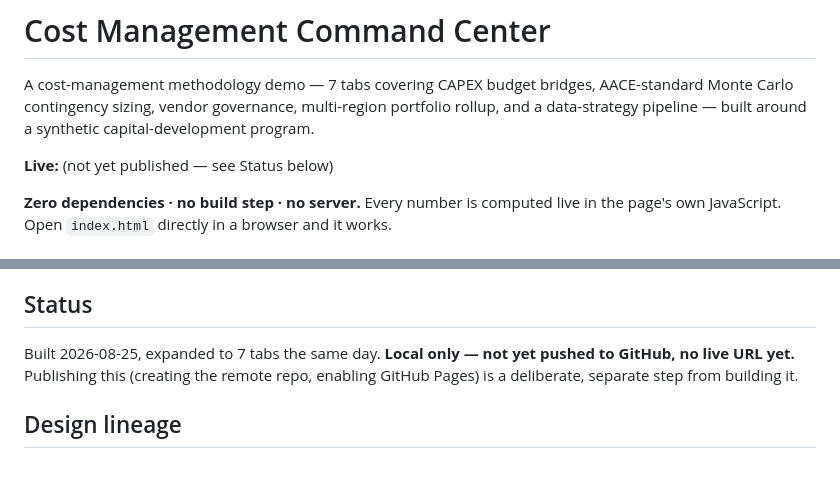
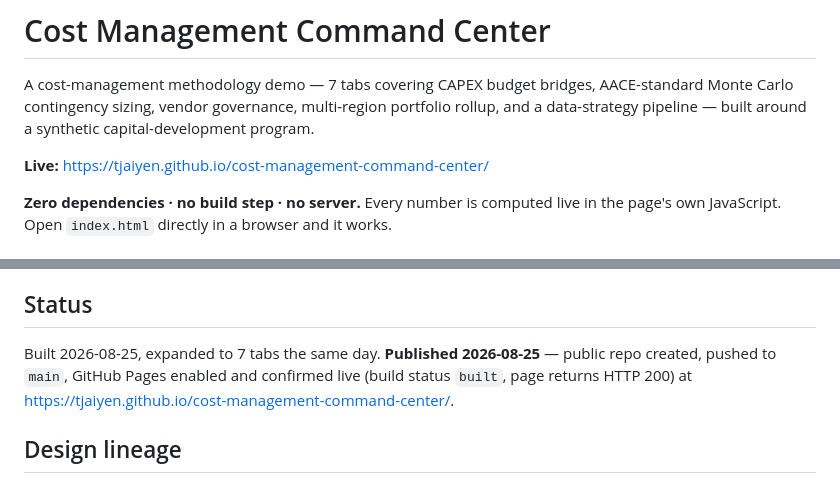
Before and after one commit to tjaiyen/cost-management-command-center, a Markdown page: README.md, 2 parts joined by grey strips. Drawn GitHub-style.

Commit message:
docs: confirm live publish status (Pages build succeeded, HTTP 200)
Co-Authored-By: Claude Sonnet 5 <noreply@anthropic.com>

```diff
--- a/README.md
+++ b/README.md
@@ -4,7 +4,7 @@ A cost-management methodology demo — 7 tabs covering CAPEX budget bridges, AAC
 Carlo contingency sizing, vendor governance, multi-region portfolio rollup, and a data-strategy
 pipeline — built around a synthetic capital-development program.
 
-**Live:** (not yet published — see Status below)
+**Live:** https://tjaiyen.github.io/cost-management-command-center/
 
 **Zero dependencies · no build step · no server.** Every number is computed live in the page's own
 JavaScript. Open `index.html` directly in a browser and it works.
@@ -89,9 +89,9 @@ by search engines, just linked directly when relevant.
 
 ## Status
 
-Built 2026-08-25, expanded to 7 tabs the same day. **Local only — not yet pushed to GitHub, no live
-URL yet.** Publishing this (creating the remote repo, enabling GitHub Pages) is a deliberate,
-separate step from building it.
+Built 2026-08-25, expanded to 7 tabs the same day. **Published 2026-08-25** — public repo created,
+pushed to `main`, GitHub Pages enabled and confirmed live (build status `built`, page returns HTTP
+200) at https://tjaiyen.github.io/cost-management-command-center/.
 
 ## Design lineage
 
```
